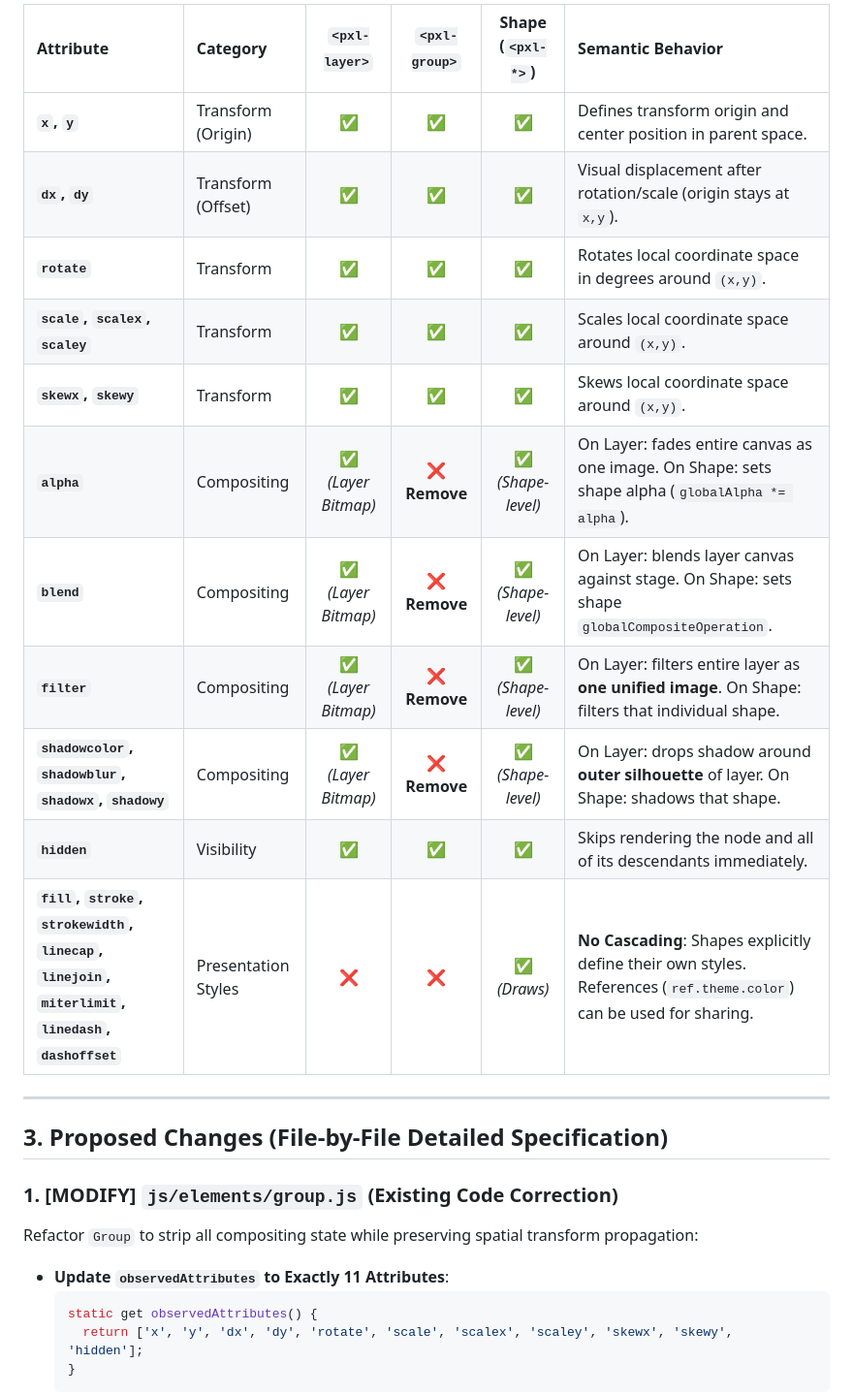
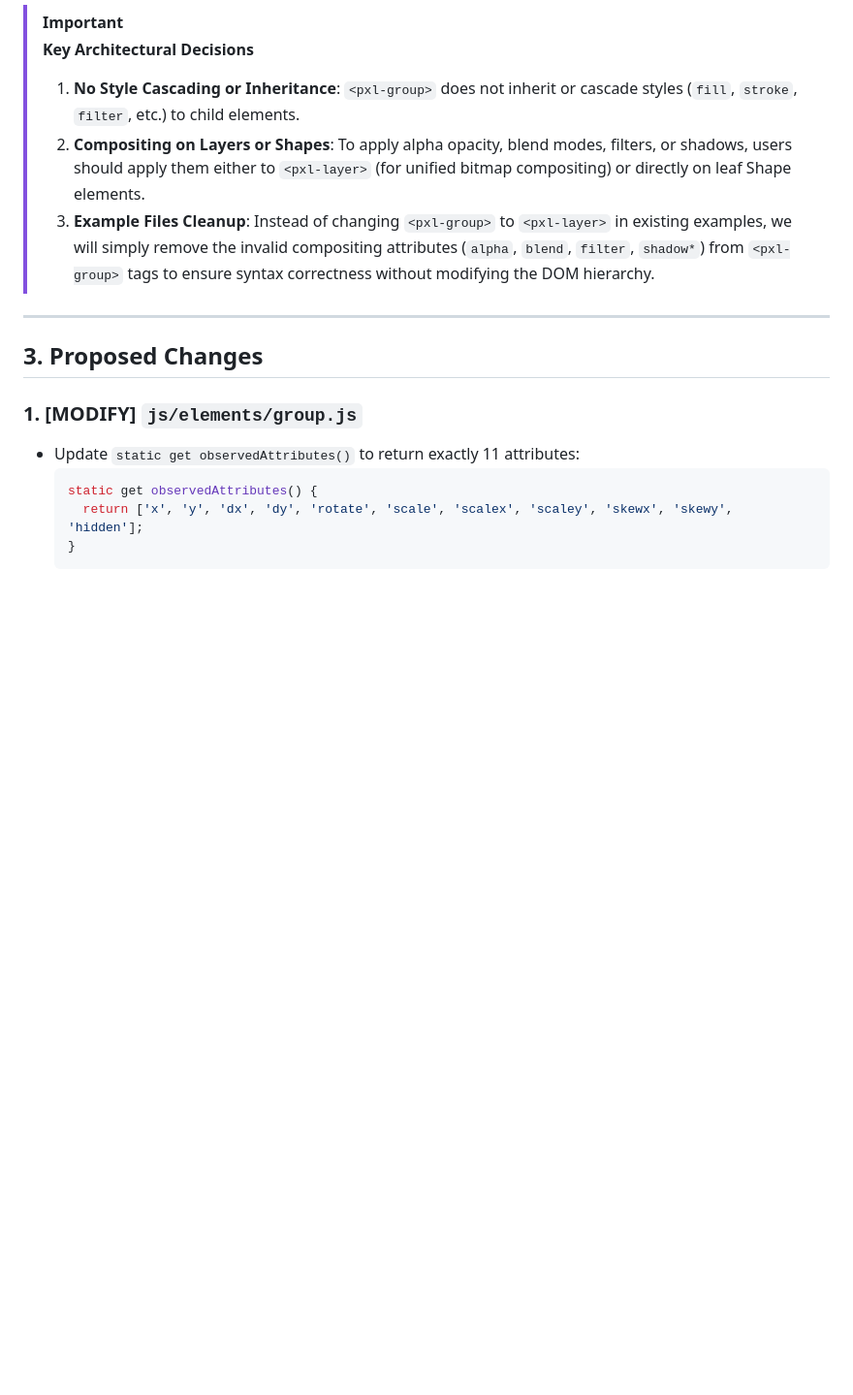
Before and after one commit to woodoo-labs/kilopixel, a Markdown page: design/2026-08-04_group_pure_transform_architecture_plan.md, the part around one of its changes. Shown at 97% size. Rendered like a GitHub page; blank space fills up the shorter version.

````diff
--- a/design/2026-08-04_group_pure_transform_architecture_plan.md
+++ b/design/2026-08-04_group_pure_transform_architecture_plan.md
@@ -23,25 +21,16 @@ Establish a clean, predictable 3-tier container hierarchy in Kilopixel by making
 
-| Attribute | Category | `<pxl-layer>` | `<pxl-group>` | Shape (`<pxl-*>`) | Semantic Behavior |
-| :--- | :--- | :---: | :---: | :---: | :--- |
-| **`x`, `y`** | Transform (Origin) | ✅ | ✅ | ✅ | Defines transform origin and center position in parent space. |
-| **`dx`, `dy`** | Transform (Offset) | ✅ | ✅ | ✅ | Visual displacement after rotation/scale (origin stays at `x,y`). |
-| **`rotate`** | Transform | ✅ | ✅ | ✅ | Rotates local coordinate space in degrees around `(x,y)`. |
-| **`scale`, `scalex`, `scaley`** | Transform | ✅ | ✅ | ✅ | Scales local coordinate space around `(x,y)`. |
-| **`skewx`, `skewy`** | Transform | ✅ | ✅ | ✅ | Skews local coordinate space around `(x,y)`. |
-| **`alpha`** | Compositing | ✅ *(Layer Bitmap)* | ❌ **Remove** | ✅ *(Shape-level)* | On Layer: fades entire canvas as one image. On Shape: sets shape alpha (`globalAlpha *= alpha`). |
-| **`blend`** | Compositing | ✅ *(Layer Bitmap)* | ❌ **Remove** | ✅ *(Shape-level)* | On Layer: blends layer canvas against stage. On Shape: sets shape `globalCompositeOperation`. |
-| **`filter`** | Compositing | ✅ *(Layer Bitmap)* | ❌ **Remove** | ✅ *(Shape-level)* | On Layer: filters entire layer as **one unified image**. On Shape: filters that individual shape. |
-| **`shadowcolor`, `shadowblur`, `shadowx`, `shadowy`** | Compositing | ✅ *(Layer Bitmap)* | ❌ **Remove** | ✅ *(Shape-level)* | On Layer: drops shadow around **outer silhouette** of layer. On Shape: shadows that shape. |
-| **`hidden`** | Visibility | ✅ | ✅ | ✅ | Skips rendering the node and all of its descendants immediately. |
-| **`fill`, `stroke`, `strokewidth`, `linecap`, `linejoin`, `miterlimit`, `linedash`, `dashoffset`** | Presentation Styles | ❌ | ❌ | ✅ *(Draws)* | **No Cascading**: Shapes explicitly define their own styles. References (`ref.theme.color`) can be used for sharing. |
+> [!IMPORTANT]
+> **Key Architectural Decisions**
+> 1. **No Style Cascading or Inheritance**: `<pxl-group>` does not inherit or cascade styles (`fill`, `stroke`, `filter`, etc.) to child elements.
+> 2. **Compositing on Layers or Shapes**: To apply alpha opacity, blend modes, filters, or shadows, users should apply them either to `<pxl-layer>` (for unified bitmap compositing) or directly on leaf Shape elements.
+> 3. **Example Files Cleanup**: Instead of changing `<pxl-group>` to `<pxl-layer>` in existing examples, we will simply remove the invalid compositing attributes (`alpha`, `blend`, `filter`, `shadow*`) from `<pxl-group>` tags to ensure syntax correctness without modifying the DOM hierarchy.
 
 ---
 
-## 3. Proposed Changes (File-by-File Detailed Specification)
+## 3. Proposed Changes
 
-### 1. [MODIFY] `js/elements/group.js` (Existing Code Correction)
-Refactor `Group` to strip all compositing state while preserving spatial transform propagation:
-* **Update `observedAttributes` to Exactly 11 Attributes**:
+### 1. [MODIFY] `js/elements/group.js`
+* Update `static get observedAttributes()` to return exactly 11 attributes:
   ```javascript
   static get observedAttributes() {
     return ['x', 'y', 'dx', 'dy', 'rotate', 'scale', 'scalex', 'scaley', 'skewx', 'skewy', 'hidden'];
````
Also changed, not shown: other parts of design/2026-08-04_group_pure_transform_architecture_plan.md (+43 -64 lines), design/2026-08-04_unified_responsive_filters_plan.md (+23 -10 lines).
